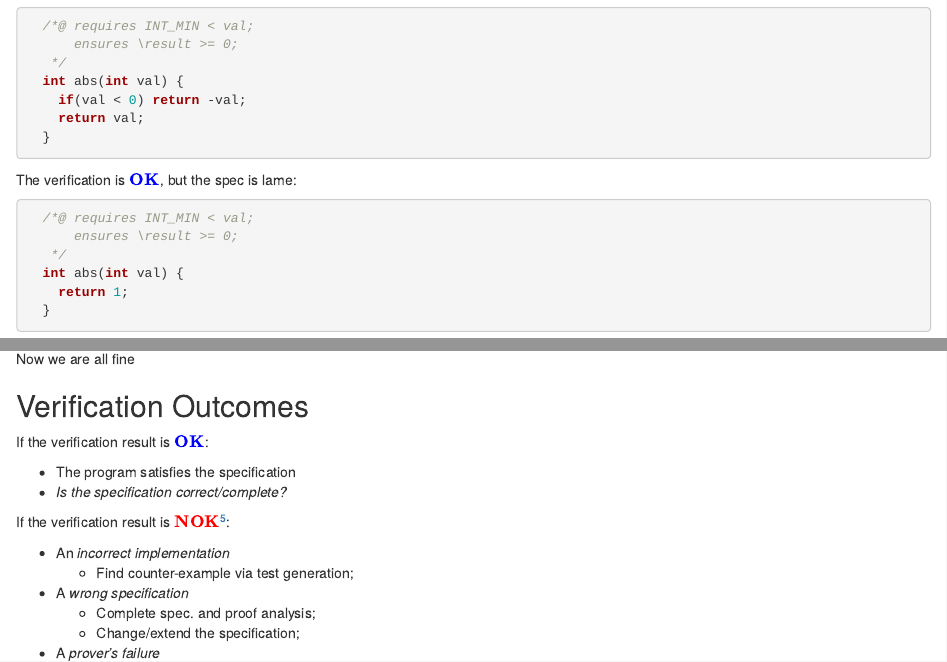
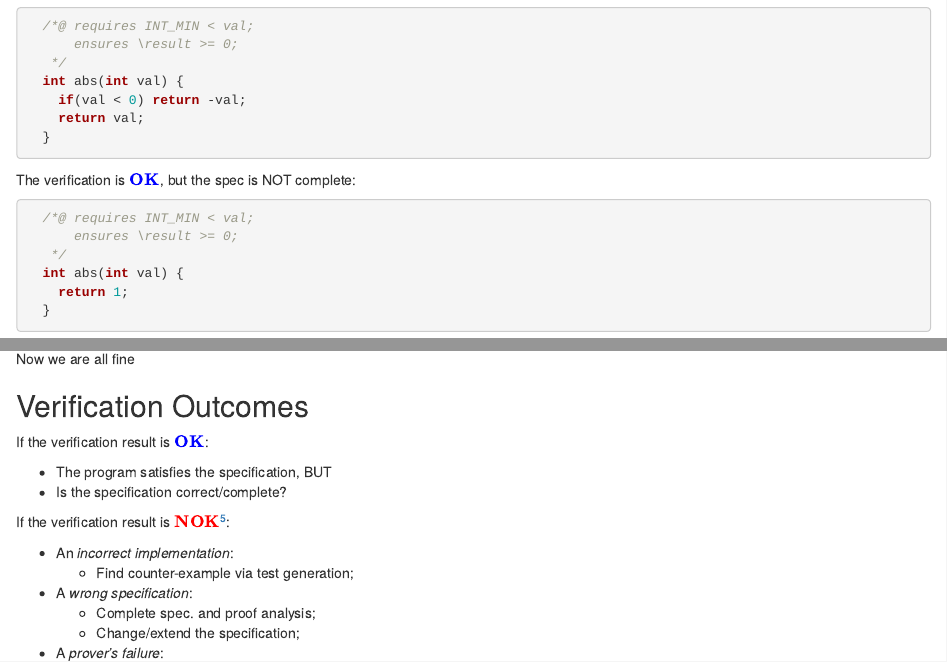
Before and after one commit to ivan-zapreev/rbu, an R Markdown document (nijmegen_sqfm.Rmd): the page in a window 1100 px wide, from 13440 px down, and a second part further down, joined at a grey line. Rendered offline with R 4.5, knitr and Pandoc, with nearby package versions.

Commit message:
Fixing and improving the slides

````diff
--- a/nijmegen_sqfm.Rmd
+++ b/nijmegen_sqfm.Rmd
@@ -376,7 +376,7 @@ Extend the specification with a pre-condition:
   }
 ```
 
-The verification is $\color{blue}{\bf{OK}}$, but the spec is lame:
+The verification is $\color{blue}{\bf{OK}}$, but the spec is NOT complete:
 
 ```{c, eval = F}
   /*@ requires INT_MIN < val;
@@ -505,17 +505,17 @@ Fixing BUG #2 yields an $\color{blue}{\bf{OK}}$ verification result!
 
 If the verification result is $\color{blue}{\bf{OK}}$:
 
-* The program satisfies the specification
-* *Is the specification correct/complete?*
+* The program satisfies the specification, BUT
+* Is the specification correct/complete?
 
 If the verification result is $\color{red}{\bf{NOK}}$[^5]:
 
-* An *incorrect implementation*
+* An *incorrect implementation*:
     * Find counter-example via test generation;
-* A *wrong specification*
+* A *wrong specification*:
     * Complete spec. and proof analysis;
     * Change/extend the specification;
-* A *prover's failure*
+* A *prover's failure*:
     * Alternative provers;
     * Interactive proof assistants;
 
````
Also changed, not shown: nijmegen_sqfm.Rmd (2 more changed lines), 1 other file.
